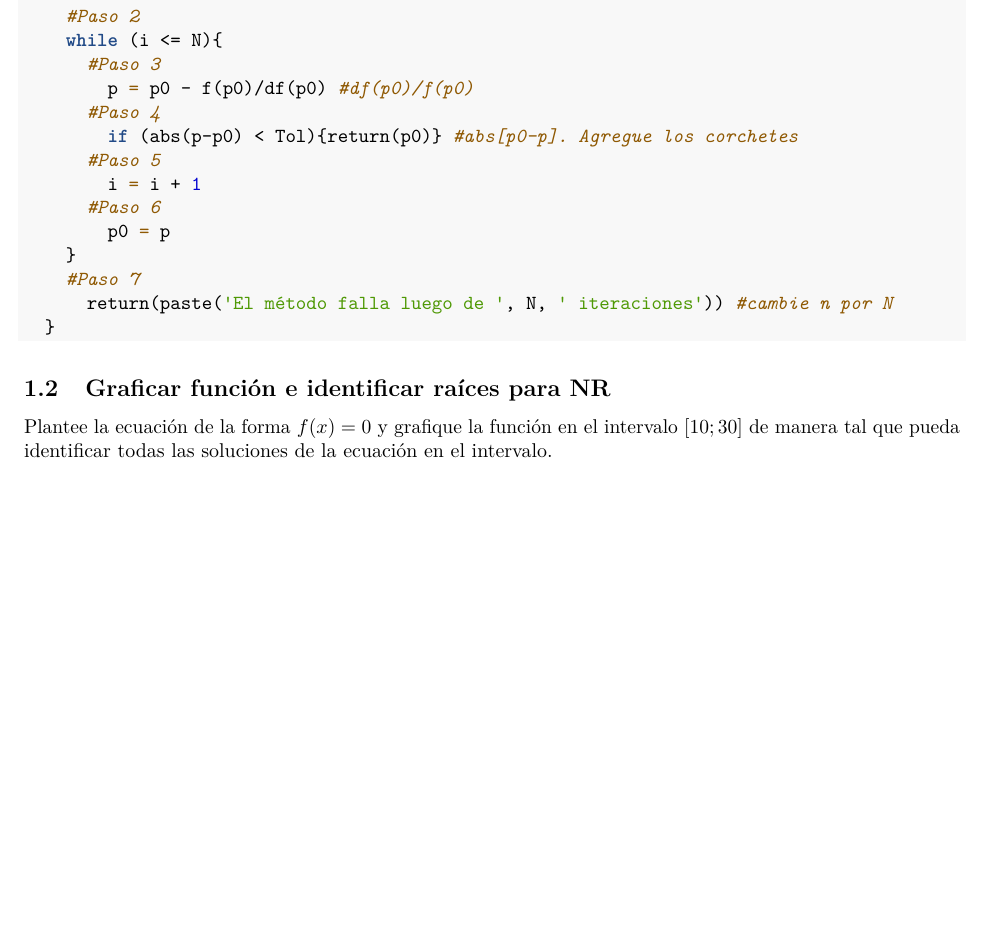
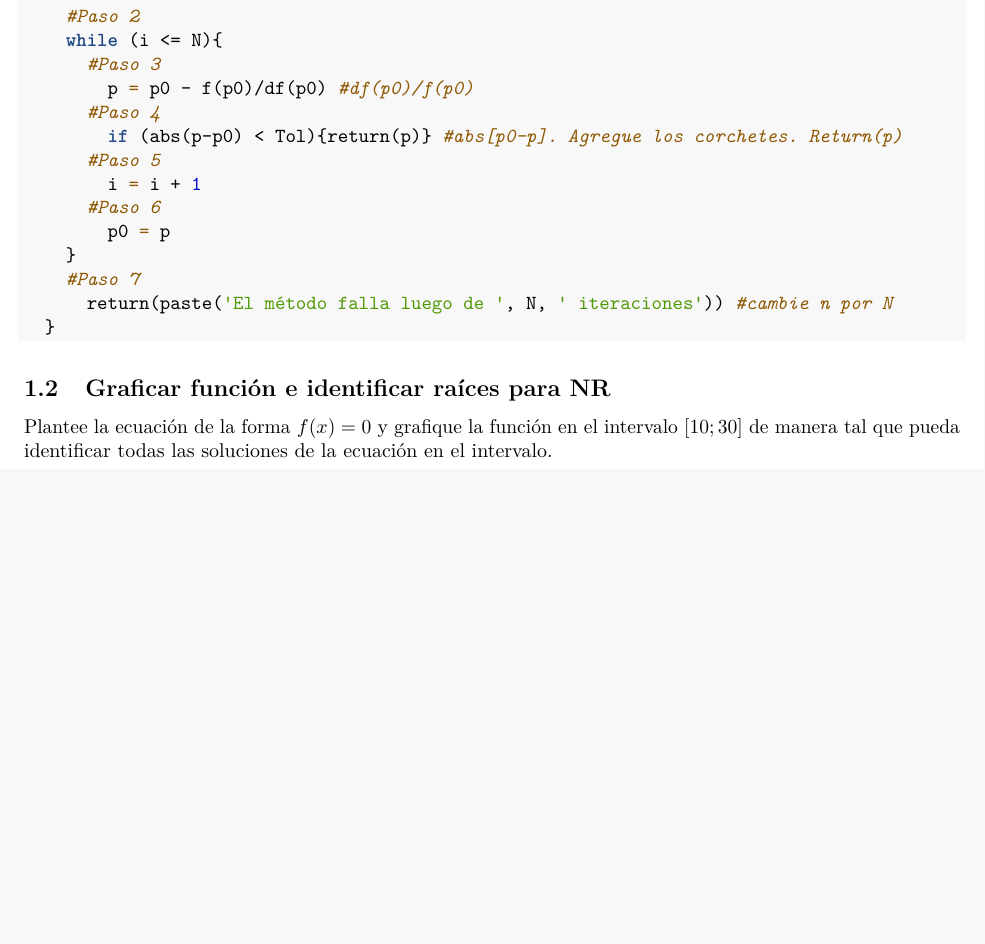
Before and after one commit to UrielPaluch/AnalisisNumerico, an R Markdown document (Primer examen/2021.04.30_Parcial_1.Rmd): part of page 2 of 9, cut so that both start at the same text, the shorter picture padded with empty space. The pictures show the output file Primer examen/2021.04.30_Parcial_1.pdf that the author committed with the source.

Commit message:
Correcciones

```diff
--- a/Primer examen/2021.04.30_Parcial_1.Rmd
+++ b/Primer examen/2021.04.30_Parcial_1.Rmd
@@ -73,7 +73,7 @@ Respuesta:
       #Paso 3
         p = p0 - f(p0)/df(p0) #df(p0)/f(p0)
       #Paso 4
-        if (abs(p-p0) < Tol){return(p0)} #abs[p0-p]. Agregue los corchetes
+        if (abs(p-p0) < Tol){return(p)} #abs[p0-p]. Agregue los corchetes. Return(p)
       #Paso 5
         i = i + 1
       #Paso 6
```
Also changed, not shown: Primer examen/2021.04.30_Parcial_1.pdf, Primer examen/2021.04.30_Parcial_1.Rmd (2 more changed lines).
